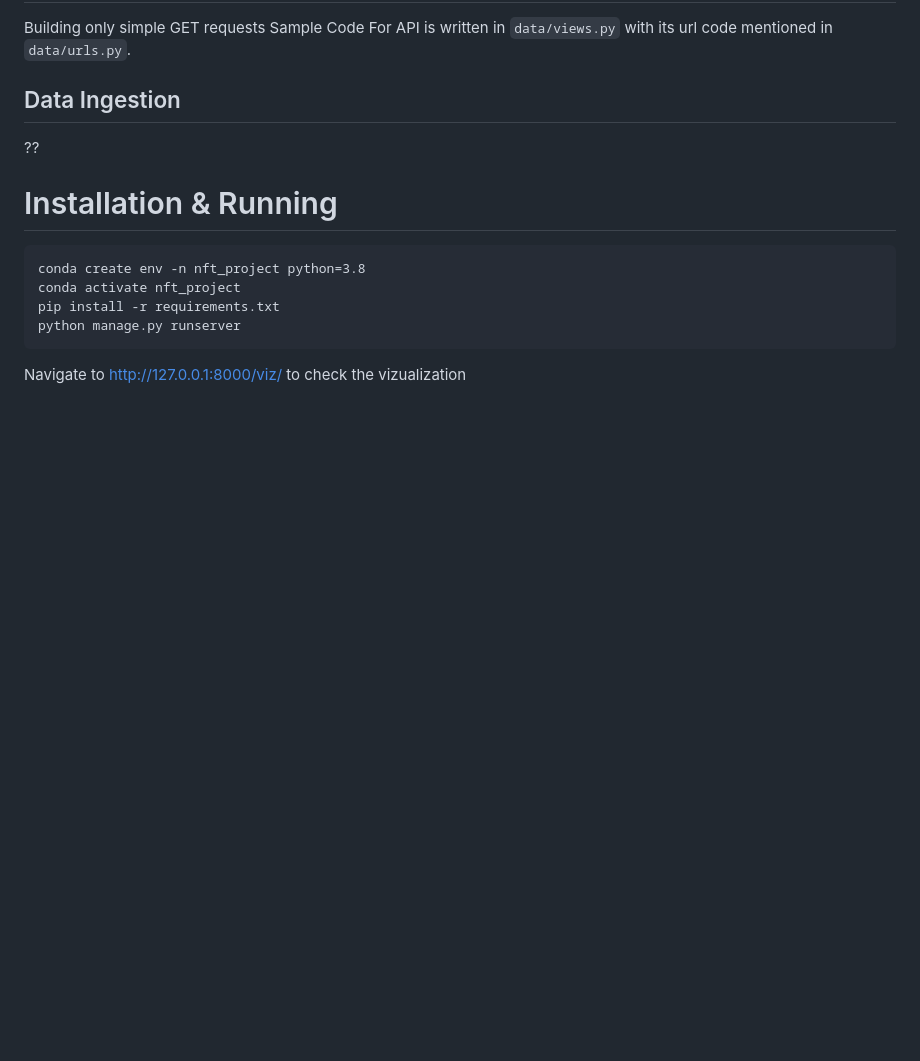
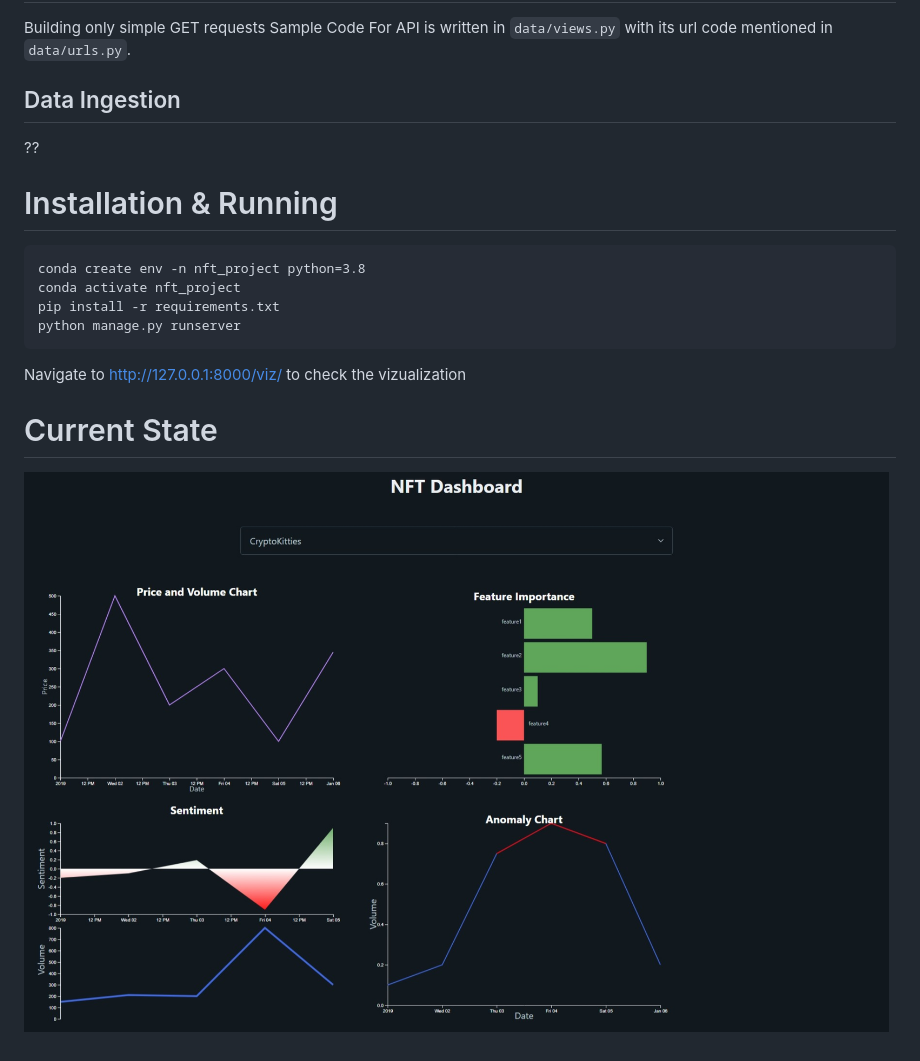
Before and after one commit to abadugu13/nftdashboard, a Markdown page: README.md, the part around the change. Rendered like a GitHub page; pictures changed too: images/screenshot.jpeg (added); blank space fills up the shorter version.

Commit message:
added screenshot to readme

````diff
--- a/README.md
+++ b/README.md
@@ -19,3 +19,7 @@ pip install -r requirements.txt
 python manage.py runserver
 ```
 Navigate to http://127.0.0.1:8000/viz/ to check the vizualization
+
+# Current State
+
+![Alt text](images/screenshot.jpeg?raw=true "Title")
````
